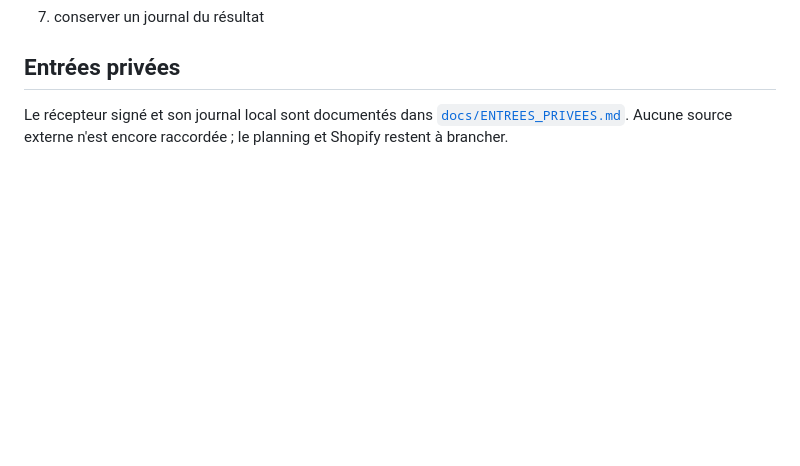
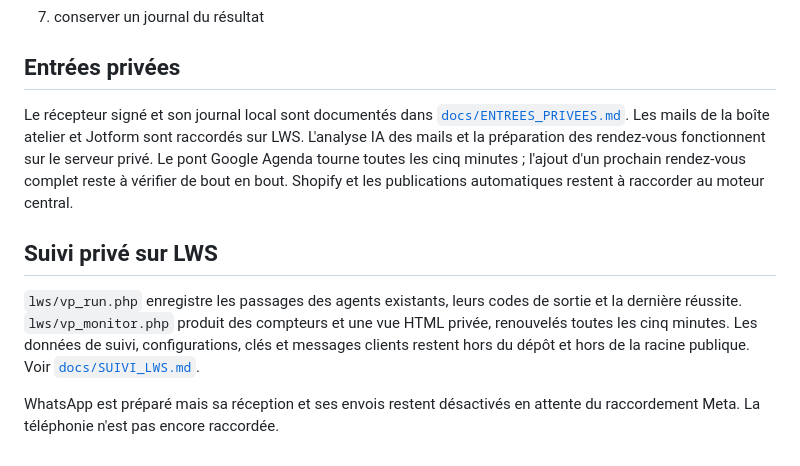
Before and after one commit to vosgespneus-cell/Agent-r-seaux-sociaux, a Markdown page: README.md, the part around the change. GitHub-like rendering; blank space fills up the shorter version.

Commit message:
Document connected LWS inputs and private monitoring status

```diff
--- a/README.md
+++ b/README.md
@@ -65,5 +65,19 @@ HTML téléchargé ou dans ce dépôt public.
 ## Entrées privées
 
 Le récepteur signé et son journal local sont documentés dans
-[`docs/ENTREES_PRIVEES.md`](docs/ENTREES_PRIVEES.md). Aucune source externe n'est
-encore raccordée ; le planning et Shopify restent à brancher.
+[`docs/ENTREES_PRIVEES.md`](docs/ENTREES_PRIVEES.md). Les mails de la boîte atelier et Jotform sont raccordés sur LWS. L'analyse IA des
+mails et la préparation des rendez-vous fonctionnent sur le serveur privé. Le pont
+Google Agenda tourne toutes les cinq minutes ; l'ajout d'un prochain rendez-vous
+complet reste à vérifier de bout en bout. Shopify et les publications automatiques
+restent à raccorder au moteur central.
+
+## Suivi privé sur LWS
+
+`lws/vp_run.php` enregistre les passages des agents existants, leurs codes de sortie
+et la dernière réussite. `lws/vp_monitor.php` produit des compteurs et une vue HTML
+privée, renouvelés toutes les cinq minutes. Les données de suivi, configurations,
+clés et messages clients restent hors du dépôt et hors de la racine publique.
+Voir [`docs/SUIVI_LWS.md`](docs/SUIVI_LWS.md).
+
+WhatsApp est préparé mais sa réception et ses envois restent désactivés en attente
+du raccordement Meta. La téléphonie n'est pas encore raccordée.
```
